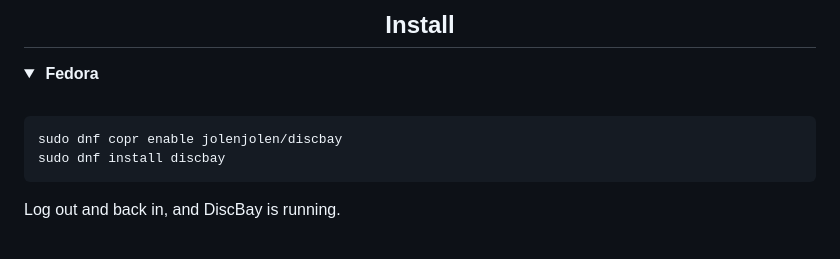
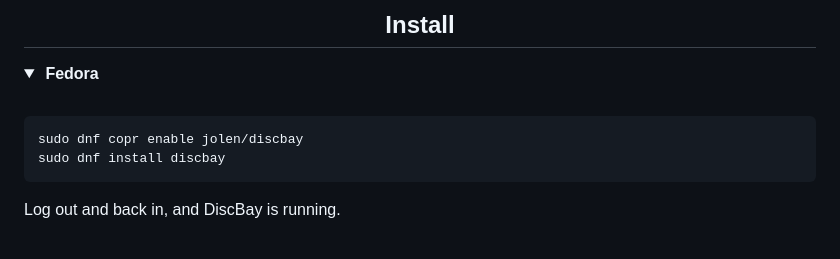
Before and after one commit to jolenjolen/discbay, a Markdown page: README.md, the part around the change. GitHub-like rendering.

Commit message:
README: COPR repo is jolen/discbay

````diff
--- a/README.md
+++ b/README.md
@@ -70,7 +70,7 @@ In a clear slim case, the disc is the cover.
 <br>
 
 ```sh
-sudo dnf copr enable jolenjolen/discbay
+sudo dnf copr enable jolen/discbay
 sudo dnf install discbay
 ```
 
````
